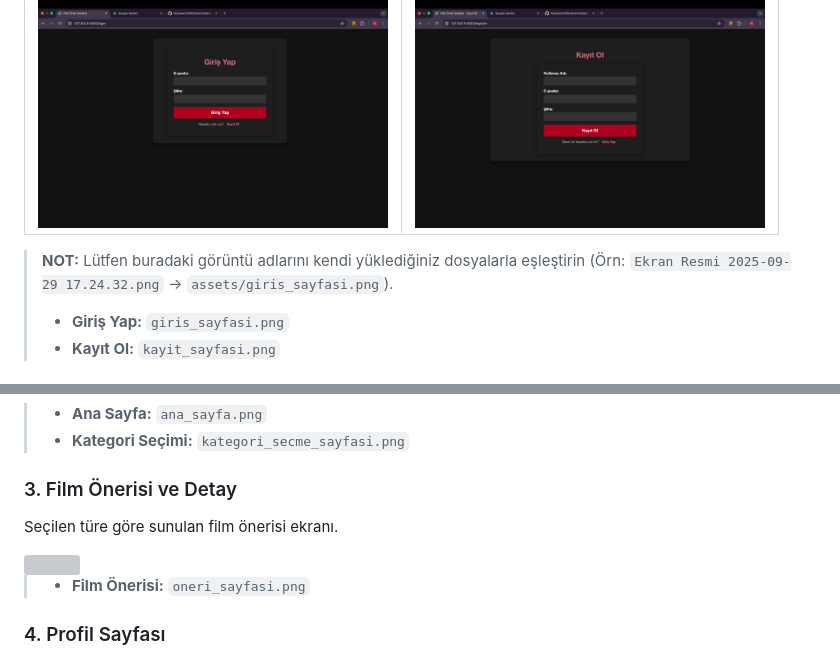
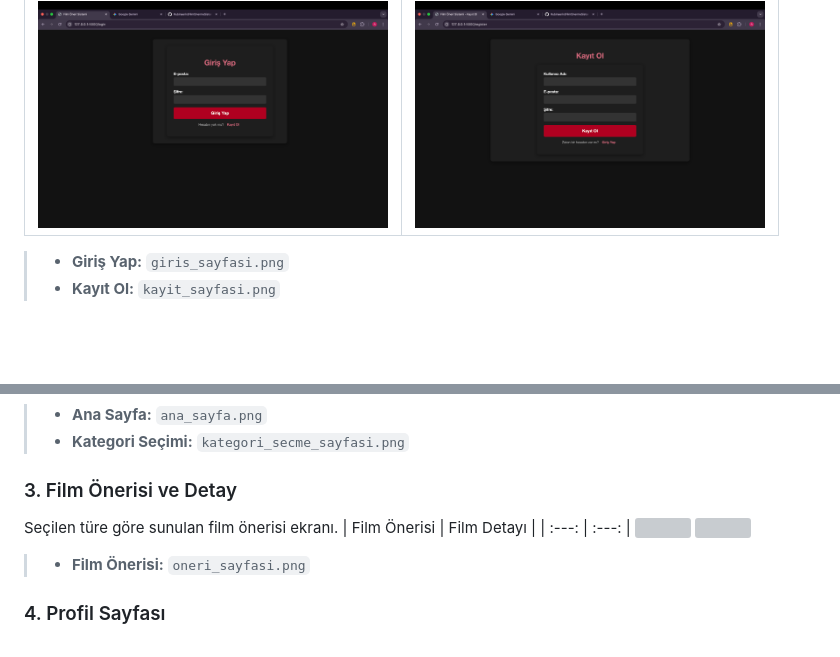
Before and after one commit to Rubinaerin/FilmOnermeSistemi, a Markdown page: README.md, 2 parts joined by grey strips. Drawn GitHub-style; blank space fills up the shorter version; grey boxes are pictures that could not be loaded.

```diff
--- a/README.md
+++ b/README.md
@@ -34,7 +34,7 @@ Uygulamanın şık koyu temalı giriş ve kayıt formları.
 | :---: | :---: |
 | <img src="giris_sayfasi.png" width="350"/> | <img src="kayit_sayfasi.png" width="350"/> |
 
-> **NOT:** Lütfen buradaki görüntü adlarını kendi yüklediğiniz dosyalarla eşleştirin (Örn: `Ekran Resmi 2025-09-29 17.24.32.png` -> `assets/giris_sayfasi.png`).
+
 > * **Giriş Yap:** `giris_sayfasi.png`
 > * **Kayıt Ol:** `kayit_sayfasi.png`
 
@@ -52,8 +52,10 @@ Giriş yapan kullanıcıyı karşılayan ve film türü seçimini sağlayan aray
 ### 3. Film Önerisi ve Detay
 
 Seçilen türe göre sunulan film önerisi ekranı.
-
+| Film Önerisi | Film Detayı |
+| :---: | :---: |
 <img src="oneri_sayfasi.png" width="400"/>
+<img src="film_detay.png" width="400"/>
 
 > * **Film Önerisi:** `oneri_sayfasi.png`
 
```
